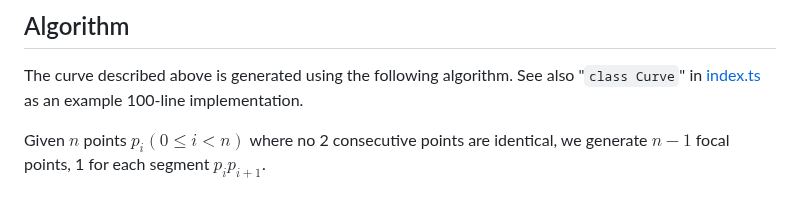
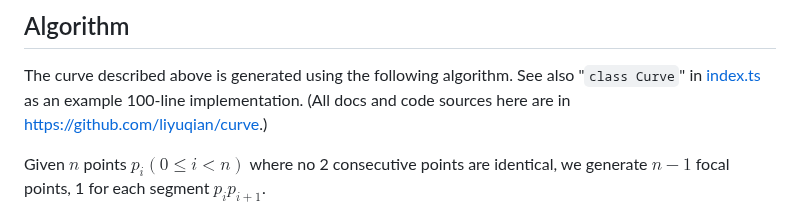
Before and after one commit to liyuqian/curve, a Markdown page: public/index.md, the part around one of its changes. Rendered like a GitHub page.

```diff
--- a/public/index.md
+++ b/public/index.md
@@ -39,6 +39,7 @@ parallel accelerators (e.g., GPUs)
 
 The curve described above is generated using the following algorithm. See also
 "`class Curve`" in [index.ts][1] as an example 100-line implementation.
+(All docs and code sources here are in https://github.com/liyuqian/curve.)
 
 Given $n$ points $p_i (0 \leq i < n)$ where no 2 consecutive points are
 identical, we generate $n-1$ focal points, 1 for each segment $p_i p_{i + 1}$.
```
Also changed, not shown: other parts of public/index.md (+2 -2 lines).
